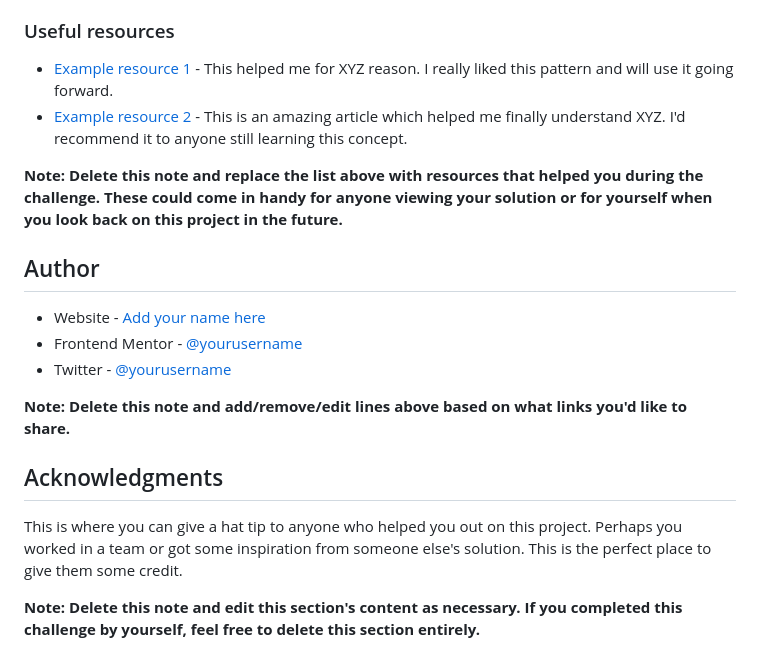
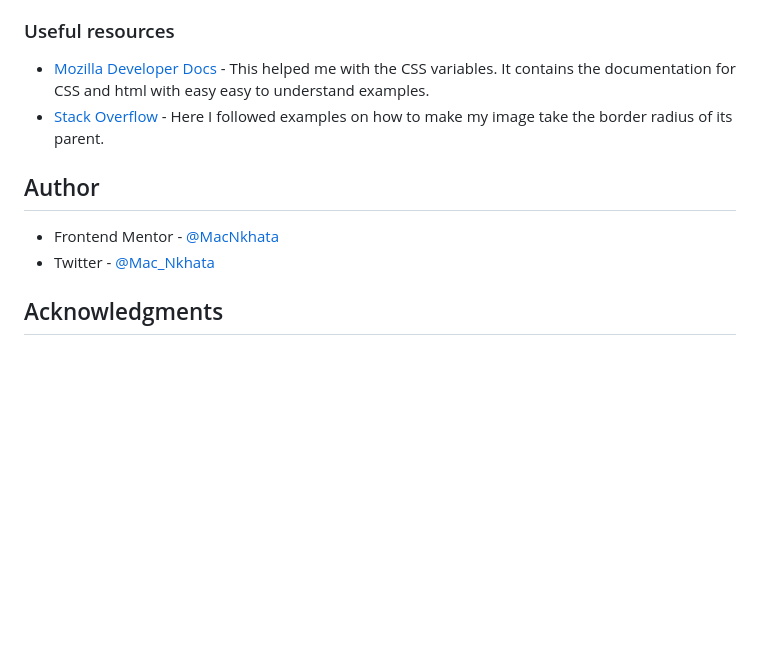
Before and after one commit to MacNkhata/qr-code, a Markdown page: README.md, the part around the change printed below. Rendered like a GitHub page; blank space fills up the shorter version.

```diff
--- a/README.md
+++ b/README.md
@@ -83,21 +46,12 @@ Use this section to outline areas that you want to continue focusing on in futur
 
 ### Useful resources
 
-- [Example resource 1](https://www.example.com) - This helped me for XYZ reason. I really liked this pattern and will use it going forward.
-- [Example resource 2](https://www.example.com) - This is an amazing article which helped me finally understand XYZ. I'd recommend it to anyone still learning this concept.
-
-**Note: Delete this note and replace the list above with resources that helped you during the challenge. These could come in handy for anyone viewing your solution or for yourself when you look back on this project in the future.**
+- [Mozilla Developer Docs](https://developer.mozilla.org/en-US/) - This helped me with the CSS variables. It contains the documentation for CSS and html with easy easy to understand examples.
+- [Stack Overflow](https://stackoverflow.com/) - Here I followed examples on how to make my image take the border radius of its parent.
 
 ## Author
 
-- Website - [Add your name here](https://www.your-site.com)
-- Frontend Mentor - [@yourusername](https://www.frontendmentor.io/profile/yourusername)
-- Twitter - [@yourusername](https://www.twitter.com/yourusername)
-
-**Note: Delete this note and add/remove/edit lines above based on what links you'd like to share.**
+- Frontend Mentor - [@MacNkhata](https://www.frontendmentor.io/profile/yourusername)
+- Twitter - [@Mac_Nkhata](https://x.com/Mac_Nkhata)
 
 ## Acknowledgments
-
-This is where you can give a hat tip to anyone who helped you out on this project. Perhaps you worked in a team or got some inspiration from someone else's solution. This is the perfect place to give them some credit.
-
-**Note: Delete this note and edit this section's content as necessary. If you completed this challenge by yourself, feel free to delete this section entirely.**
```
Also changed, not shown: other parts of README.md (+7 -44 lines), screenshot.jpg (added), 1 other file.
